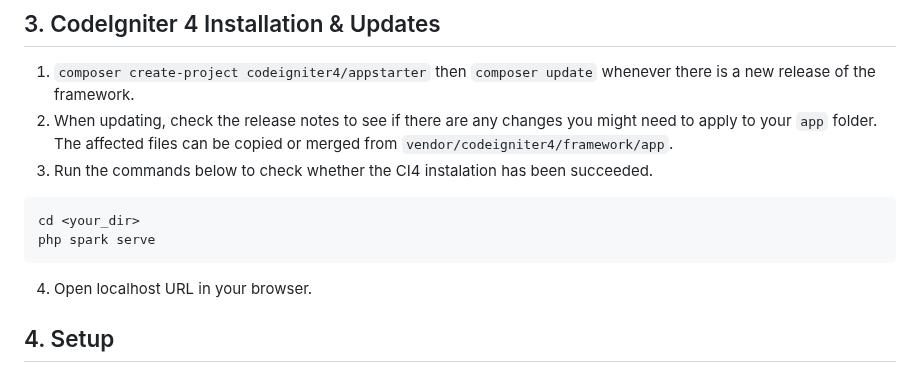
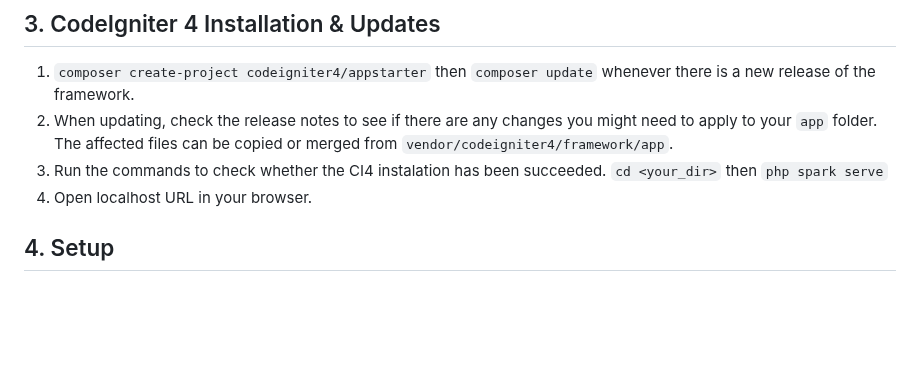
Before and after one commit to Fazam16/web_kp_TelkomAkses, a Markdown page: README.md, the part around the change. GitHub-like rendering; blank space fills up the shorter version.

Commit message:
Update README.md
Signed-off-by: Muhammad Rafi Akbar <97323691+murafba@users.noreply.github.com>

````diff
--- a/README.md
+++ b/README.md
@@ -14,11 +14,7 @@ CodeIgniter is a PHP full-stack web framework that is light, fast, flexible and
 ## 3. CodeIgniter 4 Installation & Updates
 1. `composer create-project codeigniter4/appstarter` then `composer update` whenever there is a new release of the framework.
 2. When updating, check the release notes to see if there are any changes you might need to apply to your `app` folder. The affected files can be copied or merged from `vendor/codeigniter4/framework/app`.
-3. Run the commands below to check whether the CI4 instalation has been succeeded.
-```
-cd <your_dir>
-php spark serve
-```
+3. Run the commands to check whether the CI4 instalation has been succeeded. `cd <your_dir>` then `php spark serve`
 4. Open localhost URL in your browser.
 
 
````
